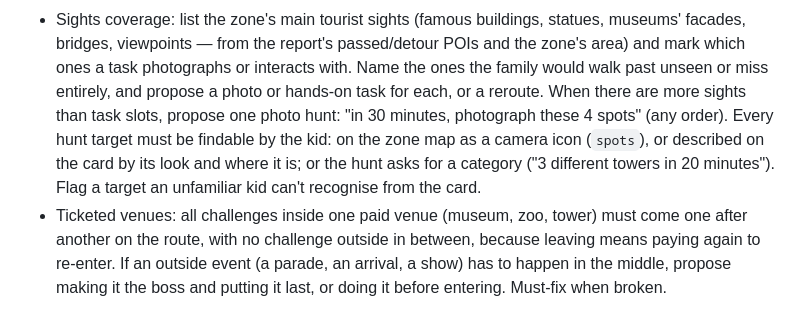
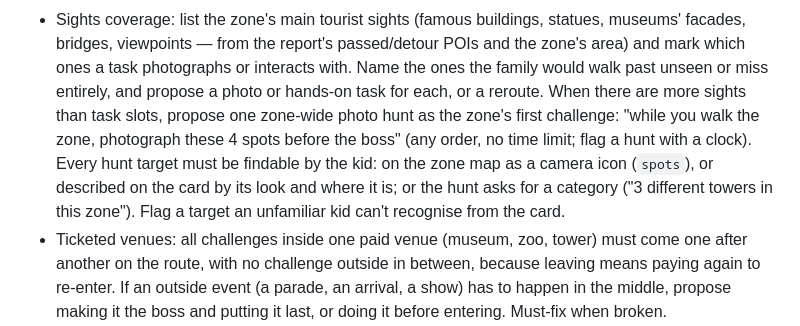
Before and after one commit to akoryachko/city_quests, a Markdown page: .claude/agents/quest-reviewer.md, the part around the change. GitHub-like rendering.

```diff
--- a/.claude/agents/quest-reviewer.md
+++ b/.claude/agents/quest-reviewer.md
@@ -79,10 +79,11 @@ to borrow from for rewrites.
   facades, bridges, viewpoints — from the report's passed/detour POIs and the zone's area) and
   mark which ones a task photographs or interacts with. Name the ones the family would walk
   past unseen or miss entirely, and propose a photo or hands-on task for each, or a reroute.
-  When there are more sights than task slots, propose one photo hunt: "in 30 minutes, photograph
-  these 4 spots" (any order). Every hunt target must be findable by the kid: on the zone map as a
-  camera icon (`spots`), or described on the card by its look and where it is; or the hunt asks for a category ("3 different towers in 20
-  minutes"). Flag a target an unfamiliar kid can't recognise from the card.
+  When there are more sights than task slots, propose one zone-wide photo hunt as the zone's
+  first challenge: "while you walk the zone, photograph these 4 spots before the boss" (any order,
+  no time limit; flag a hunt with a clock). Every hunt target must be findable by the kid: on the zone map as a
+  camera icon (`spots`), or described on the card by its look and where it is; or the hunt asks for a category ("3 different towers in this
+  zone"). Flag a target an unfamiliar kid can't recognise from the card.
 - Ticketed venues: all challenges inside one paid venue (museum, zoo, tower) must come one
   after another on the route, with no challenge outside in between, because leaving means
   paying again to re-enter. If an outside event (a parade, an arrival, a show) has to happen
```
Also changed, not shown: amsterdam/quest.md (+9 -9 lines), amsterdam/quest-map-4.png, amsterdam/quest-map.png, 6 other files.
